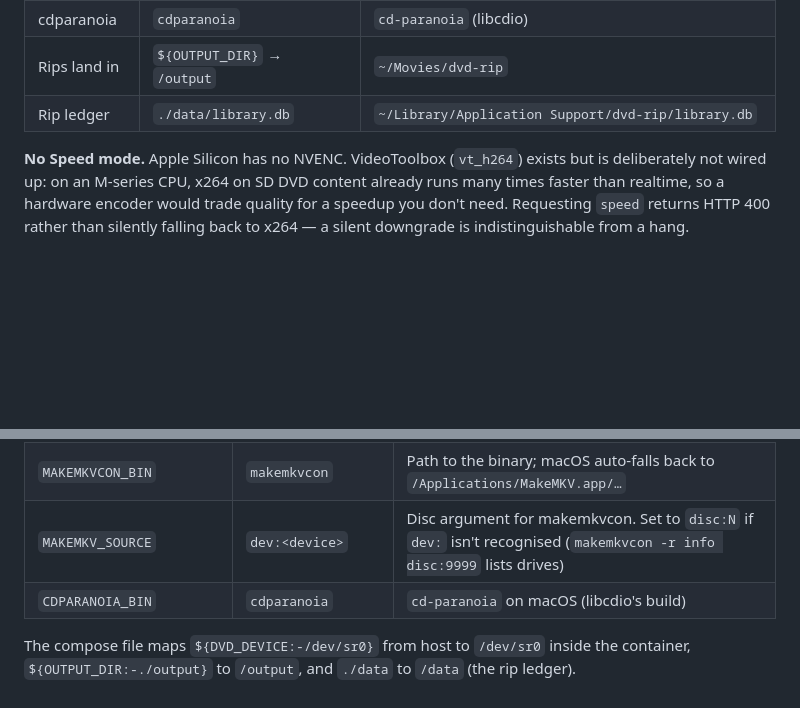
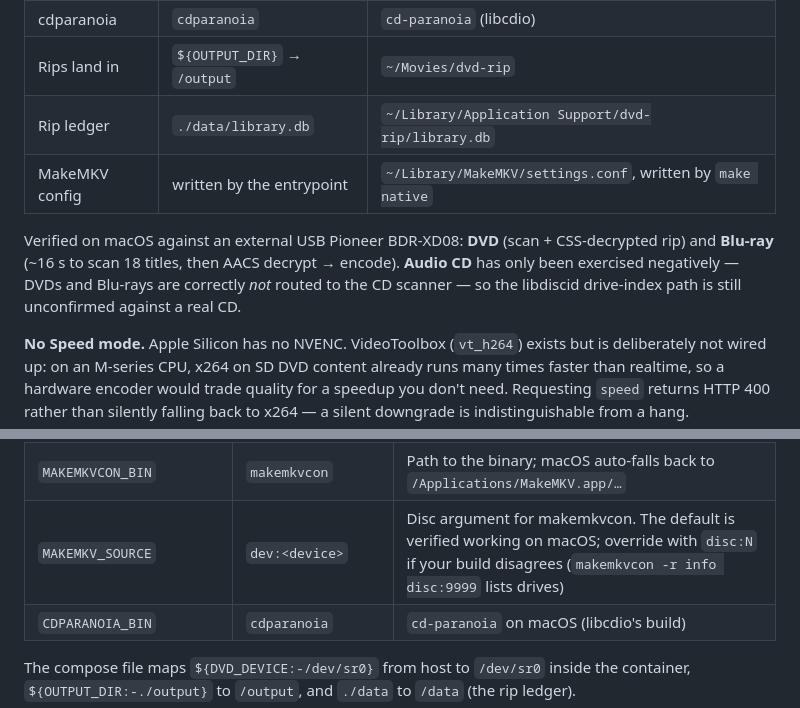
Before and after one commit to timLP79/dvd-rip, a Markdown page: README.md, 2 parts joined by grey strips. GitHub-like rendering; blank space fills up the shorter version.

Commit message:
docs(macos): record Blu-ray verification results (dvd-rip-t43.9)
Blu-ray verified end-to-end on a Pioneer BDR-XD08 with THE_BLIND_SIDE:

- The default dev:<path> MakeMKV source spec works on macOS, so no
  MAKEMKV_SOURCE override is needed. This could not be settled earlier using a
  DVD, because makemkvcon info is slow on any DVD regardless of spec.
- Scan: 15.8s for 18 titles, main feature correctly identified (128m33s), with
  audio/subtitle counts and 1080p geometry parsed.
- No SDF-auto CPU hang, with MAKEMKV_SDF_STOP carried over from the Linux .env
  (same physical drive, serial BHDL000771UC).
- Two-phase job ran clean: MakeMKV decrypt with "Analyzing disc"/"Extracting
  title" stages, then HandBrake encode at ~82 fps, output .mkv as designed.
  The result decodes with no errors (AACS decryption confirmed) and auto-crop
  correctly reduced 1920x1080 to 1416x820. Scratch was swept afterwards.

Audio CD is deliberately NOT claimed as verified: only the negative path has
been exercised (DVD and BD are correctly not routed to the CD scanner). The
libdiscid drive-index assumption fails silently if wrong, so it needs a real
disc — filed as dvd-rip-t43.10.

Co-Authored-By: Claude Opus 5 (1M context) <noreply@anthropic.com>
Claude-Session: https://claude.ai/code/session_01T4HfoE5UT28ysrRkstABZ7

```diff
--- a/README.md
+++ b/README.md
@@ -219,6 +219,13 @@ settings.conf is never overwritten, since the MakeMKV GUI owns that file too.
 | cdparanoia | `cdparanoia` | `cd-paranoia` (libcdio) |
 | Rips land in | `${OUTPUT_DIR}` → `/output` | `~/Movies/dvd-rip` |
 | Rip ledger | `./data/library.db` | `~/Library/Application Support/dvd-rip/library.db` |
+| MakeMKV config | written by the entrypoint | `~/Library/MakeMKV/settings.conf`, written by `make native` |
+
+Verified on macOS against an external USB Pioneer BDR-XD08: **DVD** (scan +
+CSS-decrypted rip) and **Blu-ray** (~16 s to scan 18 titles, then AACS decrypt →
+encode). **Audio CD** has only been exercised negatively — DVDs and Blu-rays are
+correctly *not* routed to the CD scanner — so the libdiscid drive-index path is
+still unconfirmed against a real CD.
 
 **No Speed mode.** Apple Silicon has no NVENC. VideoToolbox (`vt_h264`) exists but
 is deliberately not wired up: on an M-series CPU, x264 on SD DVD content already
@@ -258,7 +265,7 @@ Full Disk Access in System Settings → Privacy & Security.
 | `HANDBRAKE_SCAN_TIMEOUT` | `600` | Seconds HandBrake gets to scan disc structure. Measured: ~26 s for an ordinary DVD, but a copy-protected dual-layer disc exceeded 120 s |
 | `DISCID_DEVICE` | _(auto)_    | macOS only: libdiscid names drives by index (`1`), not path — override if the wrong drive is read |
 | `MAKEMKVCON_BIN` | `makemkvcon` | Path to the binary; macOS auto-falls back to `/Applications/MakeMKV.app/…` |
-| `MAKEMKV_SOURCE` | `dev:<device>` | Disc argument for makemkvcon. Set to `disc:N` if `dev:` isn't recognised (`makemkvcon -r info disc:9999` lists drives) |
+| `MAKEMKV_SOURCE` | `dev:<device>` | Disc argument for makemkvcon. The default is verified working on macOS; override with `disc:N` if your build disagrees (`makemkvcon -r info disc:9999` lists drives) |
 | `CDPARANOIA_BIN` | `cdparanoia` | `cd-paranoia` on macOS (libcdio's build)   |
 
 The compose file maps `${DVD_DEVICE:-/dev/sr0}` from host to `/dev/sr0` inside the container,
```
